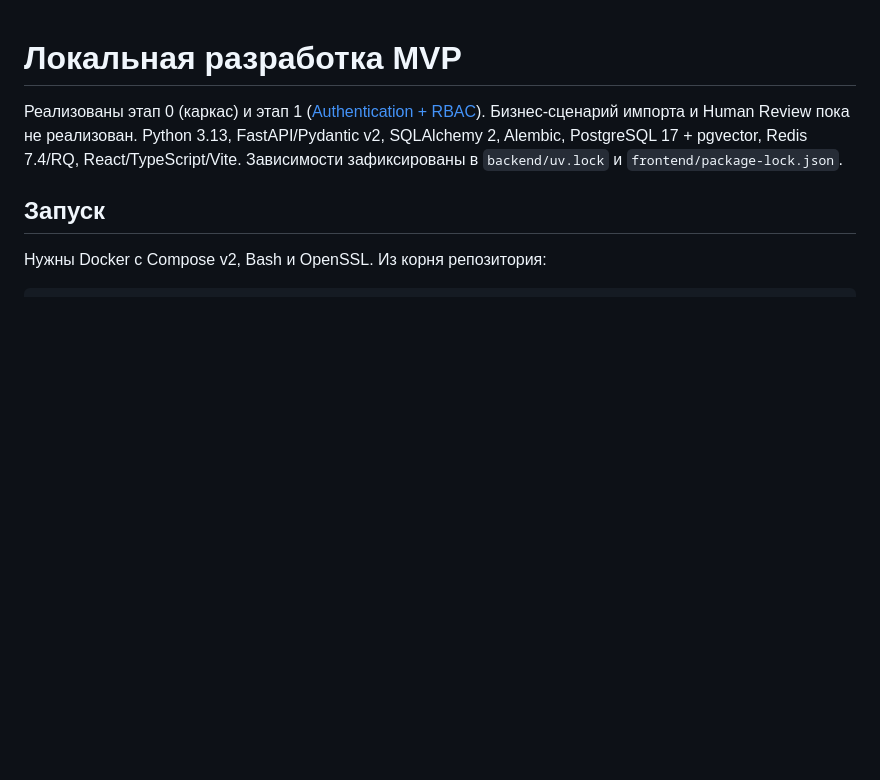
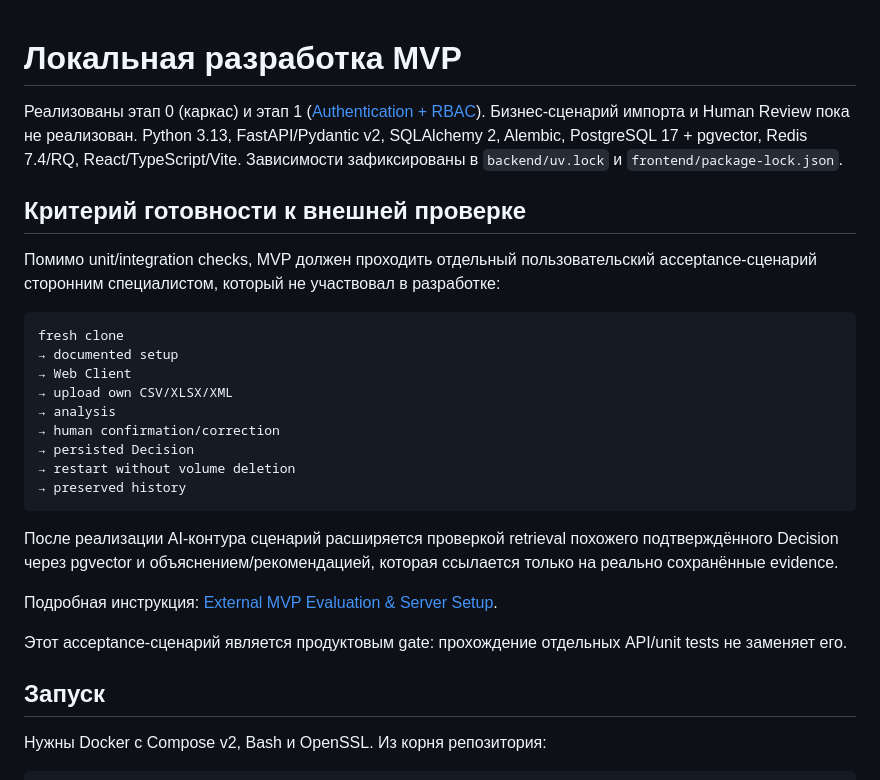
Before and after one commit to SergeyRassohin/Forest-Keeper, a Markdown page: docs/development/local-development.md, the part around the change. Rendered like a GitHub page; blank space fills up the shorter version.

Commit message:
docs: add external MVP acceptance gate

````diff
--- a/docs/development/local-development.md
+++ b/docs/development/local-development.md
@@ -1,6 +1,28 @@
 # Локальная разработка MVP
 
 Реализованы этап 0 (каркас) и этап 1 ([Authentication + RBAC](authentication.md)). Бизнес-сценарий импорта и Human Review пока не реализован. Python 3.13, FastAPI/Pydantic v2, SQLAlchemy 2, Alembic, PostgreSQL 17 + pgvector, Redis 7.4/RQ, React/TypeScript/Vite. Зависимости зафиксированы в `backend/uv.lock` и `frontend/package-lock.json`.
+
+## Критерий готовности к внешней проверке
+
+Помимо unit/integration checks, MVP должен проходить отдельный пользовательский acceptance-сценарий сторонним специалистом, который не участвовал в разработке:
+
+```text
+fresh clone
+→ documented setup
+→ Web Client
+→ upload own CSV/XLSX/XML
+→ analysis
+→ human confirmation/correction
+→ persisted Decision
+→ restart without volume deletion
+→ preserved history
+```
+
+После реализации AI-контура сценарий расширяется проверкой retrieval похожего подтверждённого Decision через pgvector и объяснением/рекомендацией, которая ссылается только на реально сохранённые evidence.
+
+Подробная инструкция: [External MVP Evaluation & Server Setup](../deployment/server-installation-v0.1.md).
+
+Этот acceptance-сценарий является продуктовым gate: прохождение отдельных API/unit tests не заменяет его.
 
 ## Запуск
 
````
